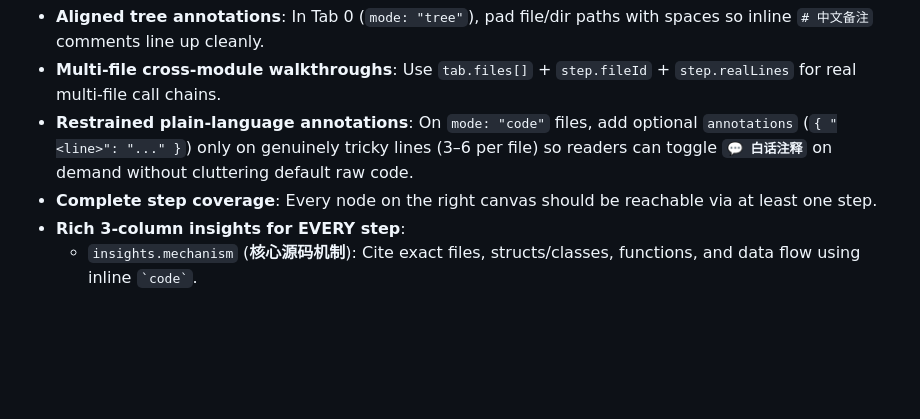
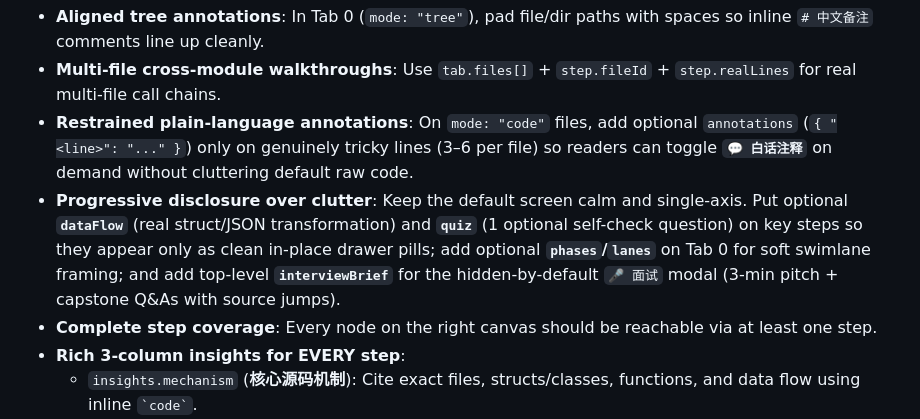
Before and after one commit to tsumon/code-atlas-skill, a Markdown page: skills/code-atlas/SKILL.md, the part around the change. Rendered like a GitHub page; blank space fills up the shorter version.

Commit message:
feat: add progressive-disclosure dataFlow/quiz drawer pills, soft SVG swimlanes, and interview brief modal

```diff
--- a/skills/code-atlas/SKILL.md
+++ b/skills/code-atlas/SKILL.md
@@ -48,6 +48,7 @@ Quality checklist while authoring `atlas-data.json`:
 - **Aligned tree annotations**: In Tab 0 (`mode: "tree"`), pad file/dir paths with spaces so inline `# 中文备注` comments line up cleanly.
 - **Multi-file cross-module walkthroughs**: Use `tab.files[]` + `step.fileId` + `step.realLines` for real multi-file call chains.
 - **Restrained plain-language annotations**: On `mode: "code"` files, add optional `annotations` (`{ "<line>": "..." }`) only on genuinely tricky lines (3–6 per file) so readers can toggle **`💬 白话注释`** on demand without cluttering default raw code.
+- **Progressive disclosure over clutter**: Keep the default screen calm and single-axis. Put optional **`dataFlow`** (real struct/JSON transformation) and **`quiz`** (1 optional self-check question) on key steps so they appear only as clean in-place drawer pills; add optional **`phases`/`lanes`** on Tab 0 for soft swimlane framing; and add top-level **`interviewBrief`** for the hidden-by-default `🎤 面试` modal (3-min pitch + capstone Q&As with source jumps).
 - **Complete step coverage**: Every node on the right canvas should be reachable via at least one step.
 - **Rich 3-column insights for EVERY step**:
   - `insights.mechanism` (**核心源码机制**): Cite exact files, structs/classes, functions, and data flow using inline `` `code` ``.
```
Also changed, not shown: README.md (+4 -4 lines), docs/assets/preview-dark-code.png, docs/assets/preview-dark-tree.png, 6 other files.
